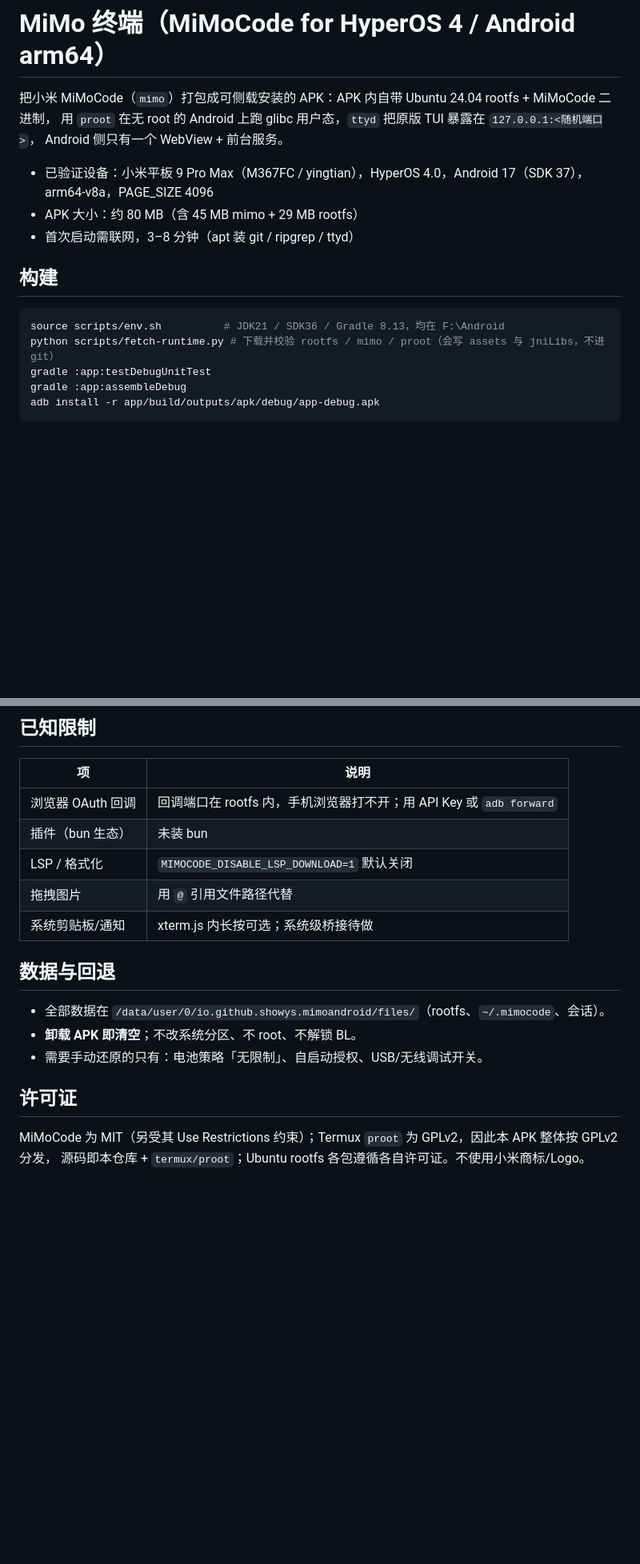
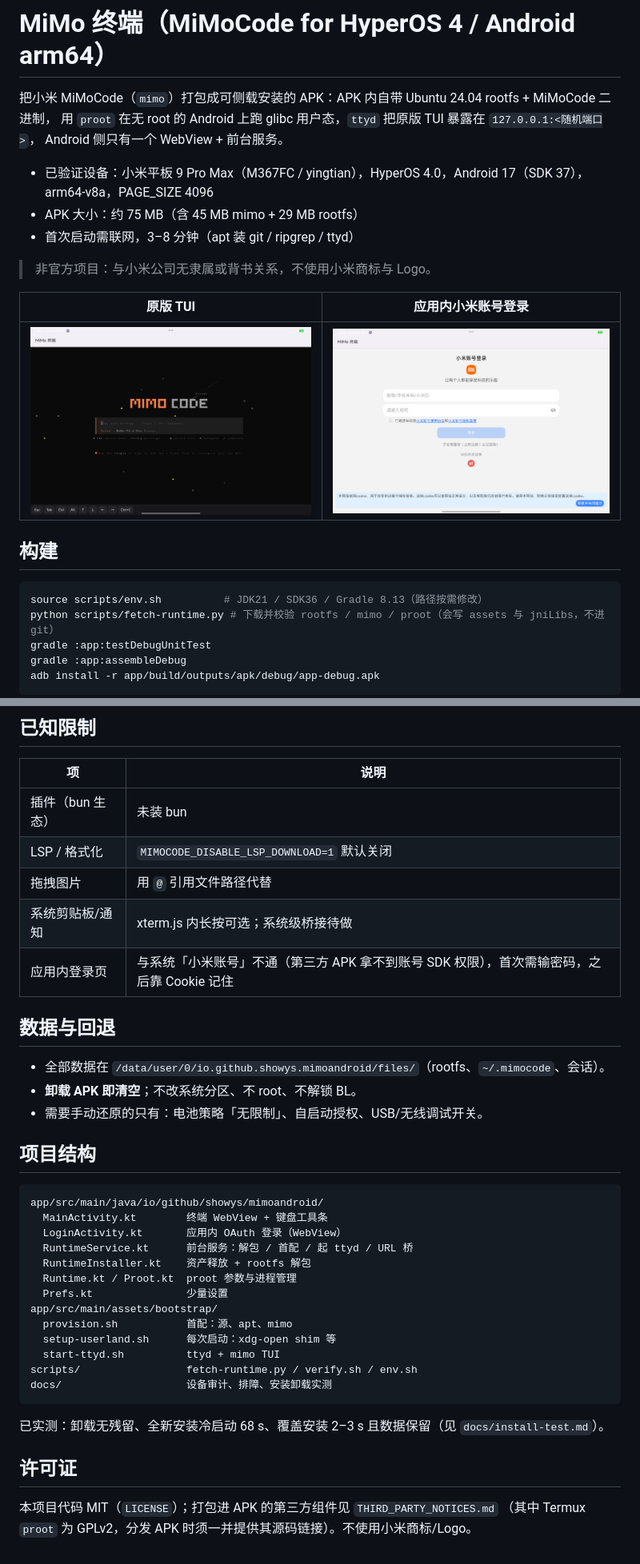
Before and after one commit to ShoW-ys/mimo-hyperos, a Markdown page: README.md, 2 parts joined by grey strips. Shown at 80% size. GitHub-like rendering; pictures changed too: docs/screenshots/login-xiaomi.png (added), docs/screenshots/tui.png (added); blank space fills up the shorter version.

Commit message:
chore: 开源准备——LICENSE/第三方声明/.gitattributes/截图，脱敏与路径通用化

````diff
--- a/README.md
+++ b/README.md
@@ -5,13 +5,19 @@
 Android 侧只有一个 WebView + 前台服务。
 
 - 已验证设备：小米平板 9 Pro Max（M367FC / yingtian），HyperOS 4.0，Android 17（SDK 37），arm64-v8a，PAGE_SIZE 4096
-- APK 大小：约 80 MB（含 45 MB mimo + 29 MB rootfs）
+- APK 大小：约 75 MB（含 45 MB mimo + 29 MB rootfs）
 - 首次启动需联网，3–8 分钟（apt 装 git / ripgrep / ttyd）
+
+> 非官方项目：与小米公司无隶属或背书关系，不使用小米商标与 Logo。
+
+| 原版 TUI | 应用内小米账号登录 |
+|---|---|
+| ![TUI](docs/screenshots/tui.png) | ![login](docs/screenshots/login-xiaomi.png) |
 
 ## 构建
 
 ```bash
-source scripts/env.sh          # JDK21 / SDK36 / Gradle 8.13，均在 F:\Android
+source scripts/env.sh          # JDK21 / SDK36 / Gradle 8.13（路径按需修改）
 python scripts/fetch-runtime.py # 下载并校验 rootfs / mimo / proot（会写 assets 与 jniLibs，不进 git）
 gradle :app:testDebugUnitTest
 gradle :app:assembleDebug
@@ -46,11 +52,11 @@ adb install -r app/build/outputs/apk/debug/app-debug.apk
 
 | 项 | 说明 |
 |---|---|
-| 浏览器 OAuth 回调 | 回调端口在 rootfs 内，手机浏览器打不开；用 API Key 或 `adb forward` |
 | 插件（bun 生态） | 未装 bun |
 | LSP / 格式化 | `MIMOCODE_DISABLE_LSP_DOWNLOAD=1` 默认关闭 |
 | 拖拽图片 | 用 `@` 引用文件路径代替 |
 | 系统剪贴板/通知 | xterm.js 内长按可选；系统级桥接待做 |
+| 应用内登录页 | 与系统「小米账号」不通（第三方 APK 拿不到账号 SDK 权限），首次需输密码，之后靠 Cookie 记住 |
 
 ## 数据与回退
 
@@ -58,7 +64,27 @@ adb install -r app/build/outputs/apk/debug/app-debug.apk
 - **卸载 APK 即清空**；不改系统分区、不 root、不解锁 BL。
 - 需要手动还原的只有：电池策略「无限制」、自启动授权、USB/无线调试开关。
 
+## 项目结构
+
+```
+app/src/main/java/io/github/showys/mimoandroid/
+  MainActivity.kt        终端 WebView + 键盘工具条
+  LoginActivity.kt       应用内 OAuth 登录（WebView）
+  RuntimeService.kt      前台服务：解包 / 首配 / 起 ttyd / URL 桥
+  RuntimeInstaller.kt    资产释放 + rootfs 解包
+  Runtime.kt / Proot.kt  proot 参数与进程管理
+  Prefs.kt               少量设置
+app/src/main/assets/bootstrap/
+  provision.sh           首配：源、apt、mimo
+  setup-userland.sh      每次启动：xdg-open shim 等
+  start-ttyd.sh          ttyd + mimo TUI
+scripts/                 fetch-runtime.py / verify.sh / env.sh
+docs/                    设备审计、排障、安装卸载实测
+```
+
+已实测：卸载无残留、全新安装冷启动 68 s、覆盖安装 2–3 s 且数据保留（见 `docs/install-test.md`）。
+
 ## 许可证
 
-MiMoCode 为 MIT（另受其 Use Restrictions 约束）；Termux `proot` 为 GPLv2，因此本 APK 整体按 GPLv2 分发，
-源码即本仓库 + `termux/proot`；Ubuntu rootfs 各包遵循各自许可证。不使用小米商标/Logo。
+本项目代码 MIT（`LICENSE`）；打包进 APK 的第三方组件见 `THIRD_PARTY_NOTICES.md`
+（其中 Termux `proot` 为 GPLv2，分发 APK 时须一并提供其源码链接）。不使用小米商标/Logo。
````
Also changed, not shown: THIRD_PARTY_NOTICES.md (added, +16 -0 lines), docs/device-audit.md (+1 -1 lines), 3 other files.
